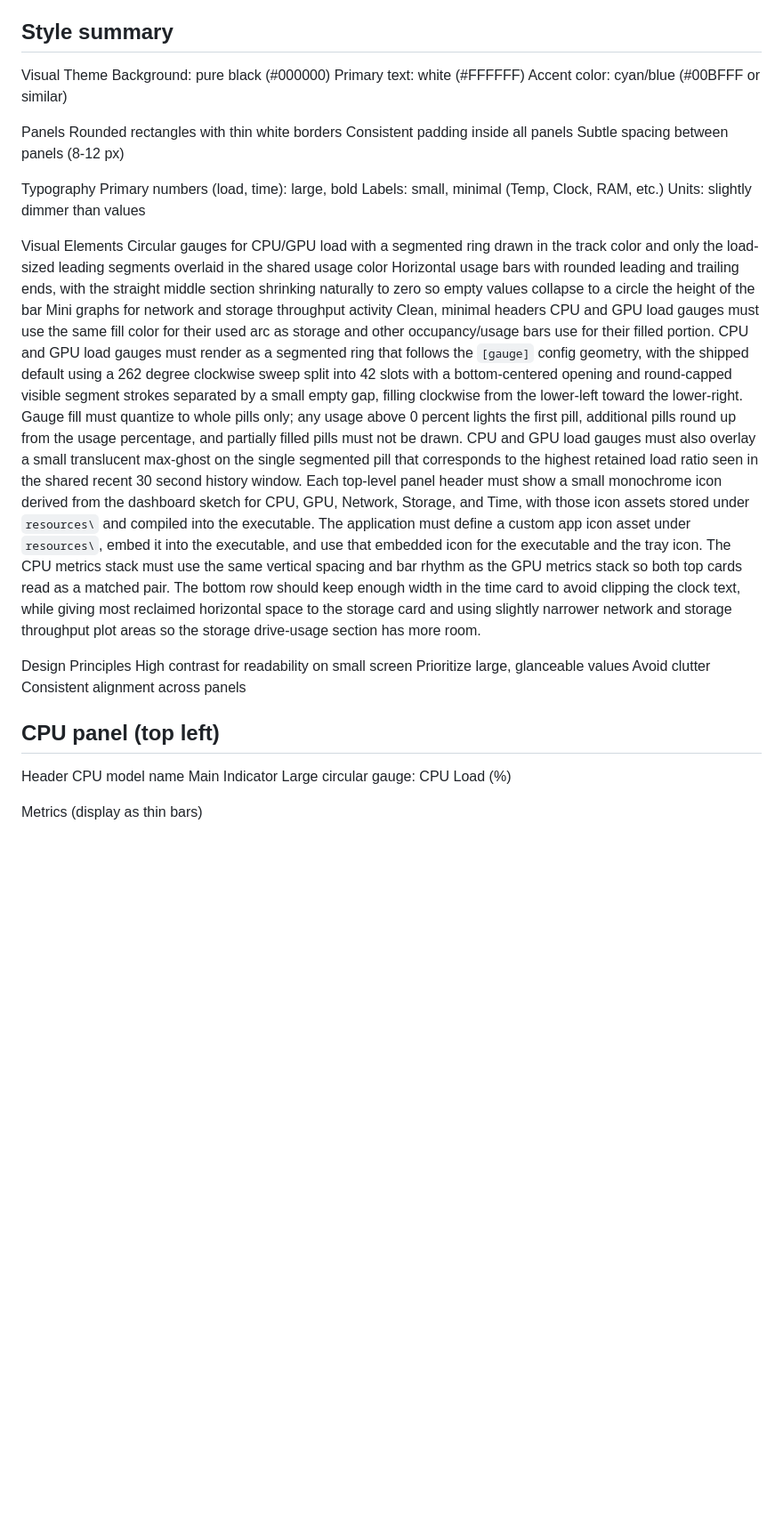
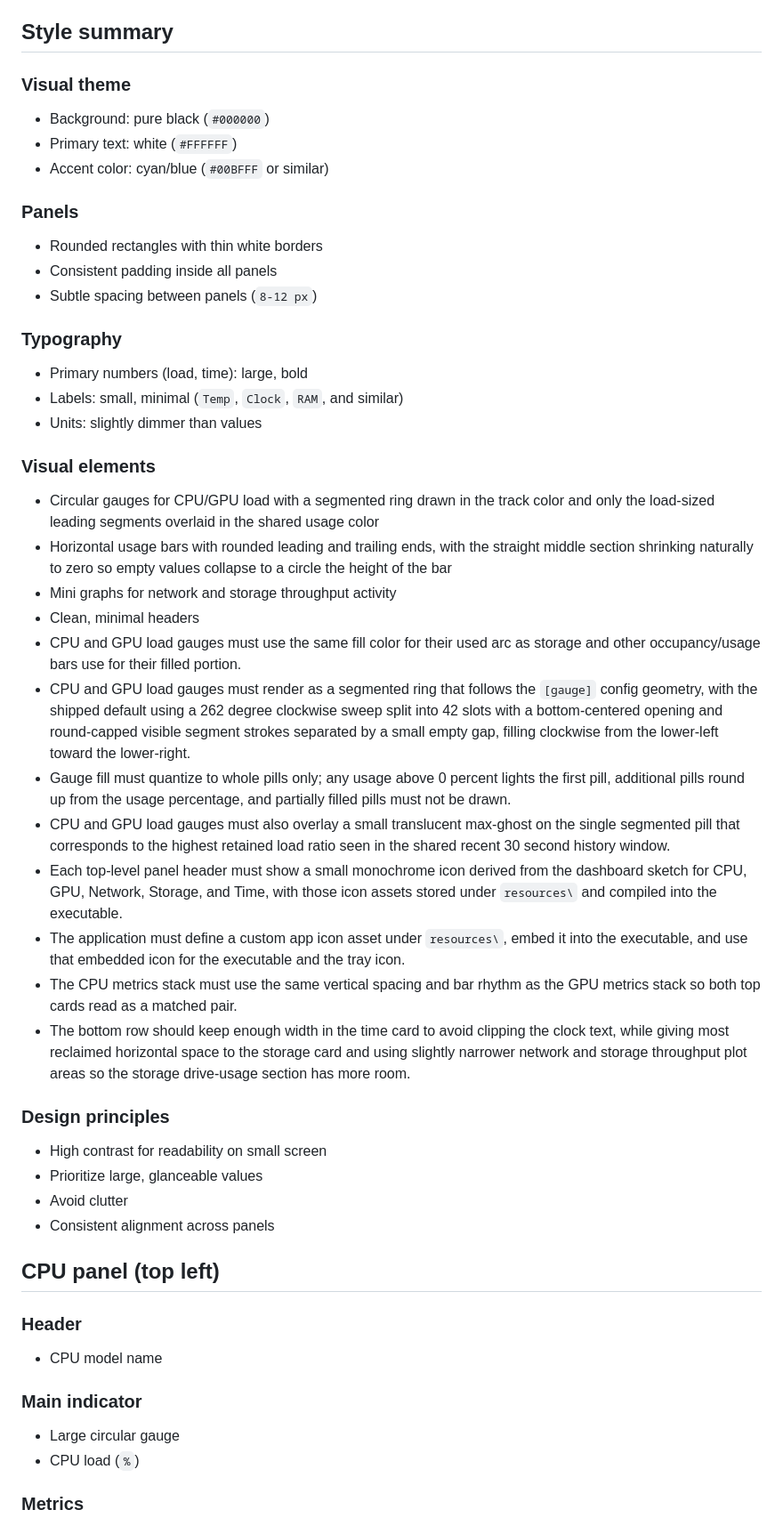
Before and after one commit to elizarov/SystemTelemetry, a Markdown page: docs/specifications.md, the part around one of its changes. Shown at 89% size. Rendered like a GitHub page; blank space fills up the shorter version.

```diff
--- a/docs/specifications.md
+++ b/docs/specifications.md
@@ -155,48 +155,53 @@ as the remaining instance.
 
 ## Style summary
 
-Visual Theme
-Background: pure black (#000000)
-Primary text: white (#FFFFFF)
-Accent color: cyan/blue (#00BFFF or similar)
+### Visual theme
 
-Panels
-Rounded rectangles with thin white borders
-Consistent padding inside all panels
-Subtle spacing between panels (8-12 px)
+- Background: pure black (`#000000`)
+- Primary text: white (`#FFFFFF`)
+- Accent color: cyan/blue (`#00BFFF` or similar)
 
-Typography
-Primary numbers (load, time): large, bold
-Labels: small, minimal (Temp, Clock, RAM, etc.)
-Units: slightly dimmer than values
+### Panels
 
-Visual Elements
-Circular gauges for CPU/GPU load with a segmented ring drawn in the track color and only the load-sized leading segments overlaid in the shared usage color
-Horizontal usage bars with rounded leading and trailing ends, with the straight middle section shrinking naturally to zero so empty values collapse to a circle the height of the bar
-Mini graphs for network and storage throughput activity
-Clean, minimal headers
-CPU and GPU load gauges must use the same fill color for their used arc as storage and other occupancy/usage bars use for their filled portion.
-CPU and GPU load gauges must render as a segmented ring that follows the `[gauge]` config geometry, with the shipped default using a 262 degree clockwise sweep split into 42 slots with a bottom-centered opening and round-capped visible segment strokes separated by a small empty gap, filling clockwise from the lower-left toward the lower-right.
-Gauge fill must quantize to whole pills only; any usage above 0 percent lights the first pill, additional pills round up from the usage percentage, and partially filled pills must not be drawn.
-CPU and GPU load gauges must also overlay a small translucent max-ghost on the single segmented pill that corresponds to the highest retained load ratio seen in the shared recent 30 second history window.
-Each top-level panel header must show a small monochrome icon derived from the dashboard sketch for CPU, GPU, Network, Storage, and Time, with those icon assets stored under `resources\` and compiled into the executable.
-The application must define a custom app icon asset under `resources\`, embed it into the executable, and use that embedded icon for the executable and the tray icon.
-The CPU metrics stack must use the same vertical spacing and bar rhythm as the GPU metrics stack so both top cards read as a matched pair.
-The bottom row should keep enough width in the time card to avoid clipping the clock text, while giving most reclaimed horizontal space to the storage card and using slightly narrower network and storage throughput plot areas so the storage drive-usage section has more room.
+- Rounded rectangles with thin white borders
+- Consistent padding inside all panels
+- Subtle spacing between panels (`8-12 px`)
 
-Design Principles
-High contrast for readability on small screen
-Prioritize large, glanceable values
-Avoid clutter
-Consistent alignment across panels
+### Typography
+
+- Primary numbers (load, time): large, bold
+- Labels: small, minimal (`Temp`, `Clock`, `RAM`, and similar)
+- Units: slightly dimmer than values
+
+### Visual elements
+
+- Circular gauges for CPU/GPU load with a segmented ring drawn in the track color and only the load-sized leading segments overlaid in the shared usage color
+- Horizontal usage bars with rounded leading and trailing ends, with the straight middle section shrinking naturally to zero so empty values collapse to a circle the height of the bar
+- Mini graphs for network and storage throughput activity
+- Clean, minimal headers
+- CPU and GPU load gauges must use the same fill color for their used arc as storage and other occupancy/usage bars use for their filled portion.
+- CPU and GPU load gauges must render as a segmented ring that follows the `[gauge]` config geometry, with the shipped default using a 262 degree clockwise sweep split into 42 slots with a bottom-centered opening and round-capped visible segment strokes separated by a small empty gap, filling clockwise from the lower-left toward the lower-right.
+- Gauge fill must quantize to whole pills only; any usage above 0 percent lights the first pill, additional pills round up from the usage percentage, and partially filled pills must not be drawn.
+- CPU and GPU load gauges must also overlay a small translucent max-ghost on the single segmented pill that corresponds to the highest retained load ratio seen in the shared recent 30 second history window.
+- Each top-level panel header must show a small monochrome icon derived from the dashboard sketch for CPU, GPU, Network, Storage, and Time, with those icon assets stored under `resources\` and compiled into the executable.
+- The application must define a custom app icon asset under `resources\`, embed it into the executable, and use that embedded icon for the executable and the tray icon.
+- The CPU metrics stack must use the same vertical spacing and bar rhythm as the GPU metrics stack so both top cards read as a matched pair.
+- The bottom row should keep enough width in the time card to avoid clipping the clock text, while giving most reclaimed horizontal space to the storage card and using slightly narrower network and storage throughput plot areas so the storage drive-usage section has more room.
+
+### Design principles
+
+- High contrast for readability on small screen
+- Prioritize large, glanceable values
+- Avoid clutter
+- Consistent alignment across panels
 
 ## CPU panel (top left)
 
-Header
-CPU model name
-Main Indicator
-Large circular gauge:
-CPU Load (%)
+### Header
+- CPU model name
+### Main indicator
+- Large circular gauge
+- CPU load (`%`)
 
-Metrics (display as thin bars)
+### Metrics
 
```
Also changed, not shown: other parts of docs/specifications.md (+69 -69 lines).
